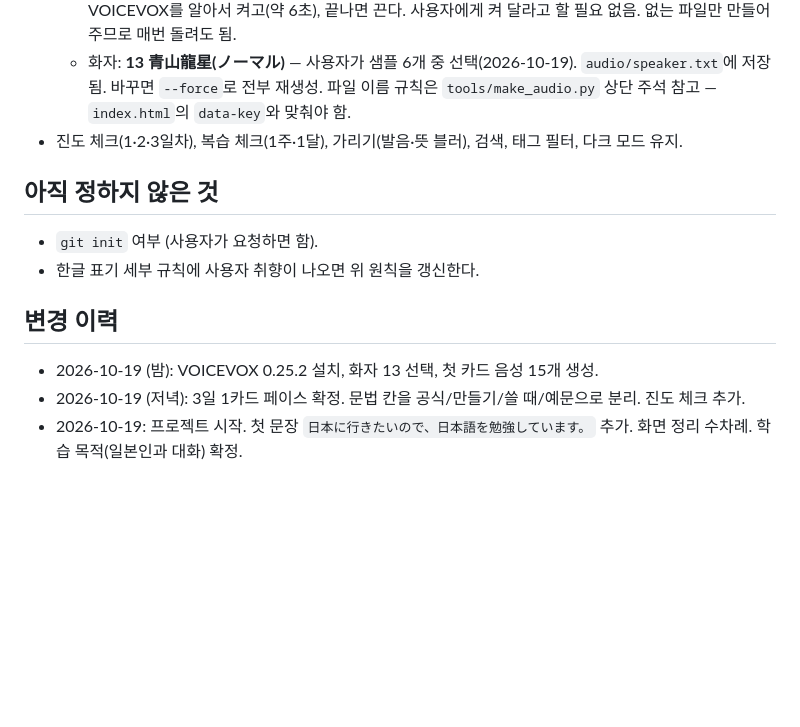
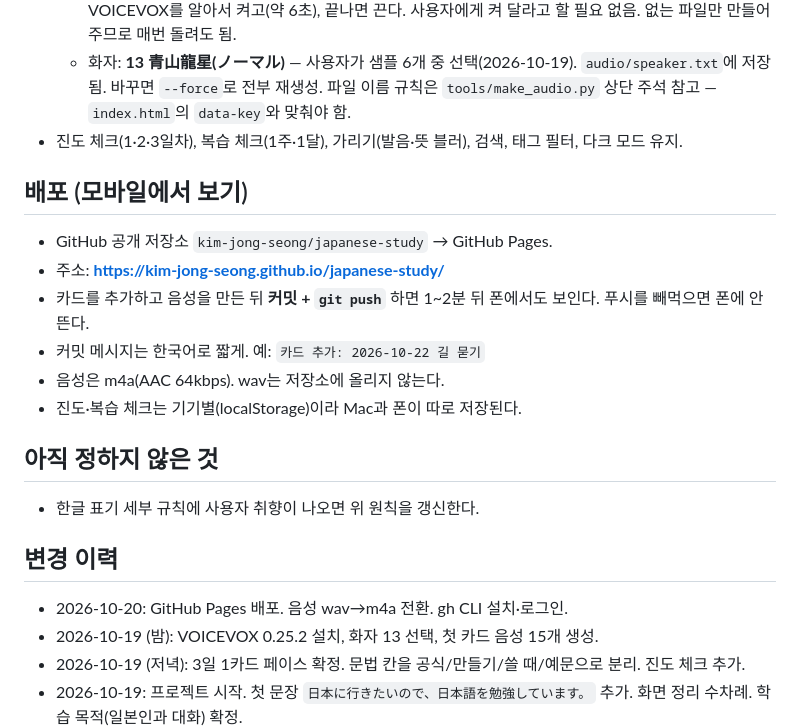
Before and after one commit to kim-jong-seong/japanese-study, a Markdown page: README.md, the part around the change. Rendered like a GitHub page; blank space fills up the shorter version.

Commit message:
README: 배포 주소와 푸시 절차 추가
Co-Authored-By: Claude Fable 5.1 <noreply@anthropic.com>

```diff
--- a/README.md
+++ b/README.md
@@ -68,13 +68,22 @@
   - 화자: **13 青山龍星(ノーマル)** — 사용자가 샘플 6개 중 선택(2026-10-19). `audio/speaker.txt`에 저장됨. 바꾸면 `--force`로 전부 재생성. 파일 이름 규칙은 `tools/make_audio.py` 상단 주석 참고 — `index.html`의 `data-key`와 맞춰야 함.
 - 진도 체크(1·2·3일차), 복습 체크(1주·1달), 가리기(발음·뜻 블러), 검색, 태그 필터, 다크 모드 유지.
 
+## 배포 (모바일에서 보기)
+
+- GitHub 공개 저장소 `kim-jong-seong/japanese-study` → GitHub Pages.
+- 주소: **https://kim-jong-seong.github.io/japanese-study/**
+- 카드를 추가하고 음성을 만든 뒤 **커밋 + `git push`** 하면 1~2분 뒤 폰에서도 보인다. 푸시를 빼먹으면 폰에 안 뜬다.
+- 커밋 메시지는 한국어로 짧게. 예: `카드 추가: 2026-10-22 길 묻기`
+- 음성은 m4a(AAC 64kbps). wav는 저장소에 올리지 않는다.
+- 진도·복습 체크는 기기별(localStorage)이라 Mac과 폰이 따로 저장된다.
+
 ## 아직 정하지 않은 것
 
-- `git init` 여부 (사용자가 요청하면 함).
 - 한글 표기 세부 규칙에 사용자 취향이 나오면 위 원칙을 갱신한다.
 
 ## 변경 이력
 
+- 2026-10-20: GitHub Pages 배포. 음성 wav→m4a 전환. gh CLI 설치·로그인.
 - 2026-10-19 (밤): VOICEVOX 0.25.2 설치, 화자 13 선택, 첫 카드 음성 15개 생성.
 - 2026-10-19 (저녁): 3일 1카드 페이스 확정. 문법 칸을 공식/만들기/쓸 때/예문으로 분리. 진도 체크 추가.
 - 2026-10-19: 프로젝트 시작. 첫 문장 `日本に行きたいので、日本語を勉強しています。` 추가. 화면 정리 수차례. 학습 목적(일본인과 대화) 확정.
```
